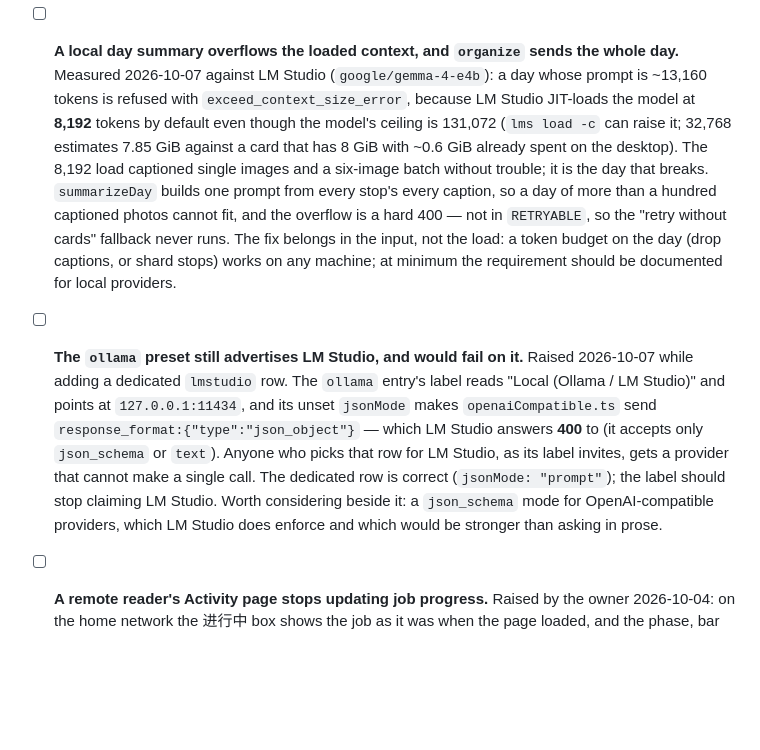
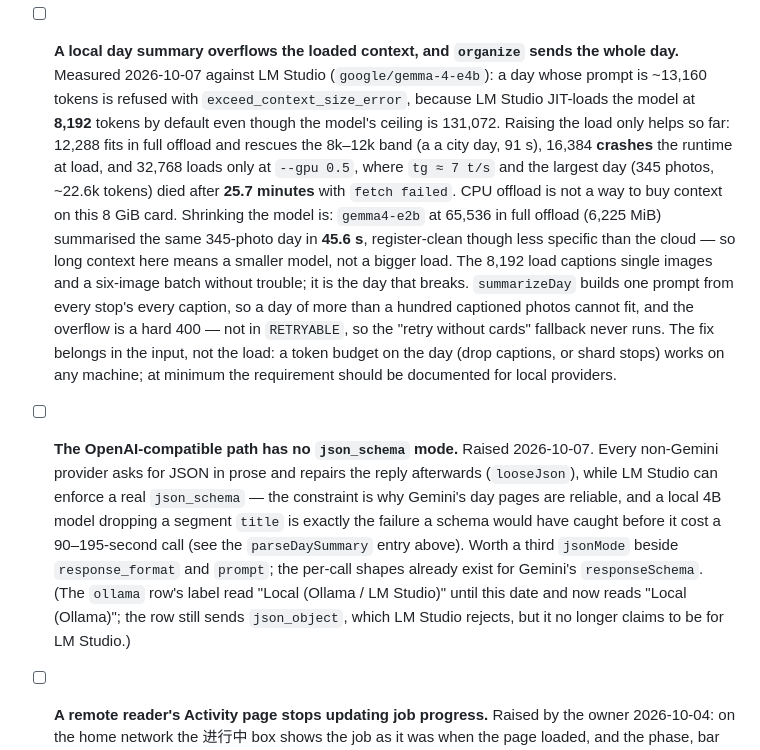
Before and after one commit to smallg0at/travel-archive, a Markdown page: TODO.md, the part around the change. GitHub-like rendering; blank space fills up the shorter version.

Commit message:
Record what lengthening the local context costs
The local bake-off left the context question half-answered — 8,192 was too small
and 16,384 crashed — so the levers were measured rather than guessed.

Full offload: 12,288 loads (7,156 MiB used) and rescues the 8k–12k band; 16,384
crashes llama-server at 38%. CPU offload buys the rest only at a price that is
not worth paying: 32,768 loads at --gpu 0.5, generation falls to ~7 t/s (17 W on
a 115 W card — CPU-bound), and the largest day (345 photos, ~22.6k tokens) died
with `fetch failed` after 25.7 minutes having produced nothing.

The route that works is the smaller model: gemma4-e2b at 65,536 in full offload
(6,225 MiB) summarised that same day in 45.6 s, register-clean. It is less
specific than the cloud's — it reaches the control room and the mineral display
but does not name the Gold Mining Town — yet it is not wrong. On this 8 GiB
card, then, longer context means a smaller model, and the input budget in the
context TODO remains the better fix.

KV-cache quantisation is how one would keep the 4B model at length, but this
LM Studio build exposes it only in the GUI: `lms load --help` has no such switch
and settings.json carries no KV field. Left untested, and noted in the TODO.

The desktop now names providers by id in the reader's language (previous
commit); verified against the running app on an 8 GB card — Settings shows
"本地（Ollama）" and "本地（LM Studio）" as separate rows.

```diff
--- a/TODO.md
+++ b/TODO.md
@@ -29,30 +29,38 @@ defined. Generate → Translate → Estimate for what is left of the text.
 - [ ] **A local day summary overflows the loaded context, and `organize` sends
       the whole day.** Measured 2026-10-07 against LM Studio
       (`google/gemma-4-e4b`): a day whose prompt is ~13,160 tokens is refused
-      with `exceed_context_size_error`, because LM Studio JIT-loads the model
-      at **8,192** tokens by default even though the model's ceiling is
-      131,072 (`lms load -c` can raise it; 32,768 estimates 7.85 GiB against a
-      card that has 8 GiB with ~0.6 GiB already spent on the desktop). The
-      8,192 load captioned single images and a six-image batch without trouble;
-      it is the day that breaks. `summarizeDay` builds one prompt from every
-      stop's every caption, so a day of more than a hundred captioned photos
-      cannot fit, and the overflow is a hard 400 — not in `RETRYABLE`, so the
-      "retry without cards" fallback never runs. The fix belongs in the input,
-      not the load: a token budget on the day (drop captions, or shard stops)
-      works on any machine; at minimum the requirement should be documented for
-      local providers.
+      with `exceed_context_size_error`, because LM Studio JIT-loads the model at
+      **8,192** tokens by default even though the model's ceiling is 131,072.
+      Raising the load only helps so far: 12,288 fits in full offload and
+      rescues the 8k–12k band (a a city day, 91 s), 16,384 **crashes** the
+      runtime at load, and 32,768 loads only at `--gpu 0.5`, where `tg ≈ 7 t/s`
+      and the largest day (345 photos, ~22.6k tokens) died after **25.7
+      minutes** with `fetch failed`. CPU offload is not a way to buy context on
+      this 8 GiB card. Shrinking the model is: `gemma4-e2b` at 65,536 in full
+      offload (6,225 MiB) summarised the same 345-photo day in **45.6 s**,
+      register-clean though less specific than the cloud — so long context here
+      means a smaller model, not a bigger load. The 8,192 load captions single
+      images and a six-image
+      batch without trouble; it is the day that breaks. `summarizeDay` builds
+      one prompt from every stop's every caption, so a day of more than a
+      hundred captioned photos cannot fit, and the overflow is a hard 400 — not
+      in `RETRYABLE`, so the "retry without cards" fallback never runs. The fix
+      belongs in the input, not the load: a token budget on the day (drop
+      captions, or shard stops) works on any machine; at minimum the
+      requirement should be documented for local providers.
 
-- [ ] **The `ollama` preset still advertises LM Studio, and would fail on it.**
-      Raised 2026-10-07 while adding a dedicated `lmstudio` row. The `ollama`
-      entry's label reads "Local (Ollama / LM Studio)" and points at
-      `127.0.0.1:11434`, and its unset `jsonMode` makes `openaiCompatible.ts`
-      send `response_format:{"type":"json_object"}` — which LM Studio answers
-      **400** to (it accepts only `json_schema` or `text`). Anyone who picks
-      that row for LM Studio, as its label invites, gets a provider that cannot
-      make a single call. The dedicated row is correct (`jsonMode: "prompt"`);
-      the label should stop claiming LM Studio. Worth considering beside it: a
-      `json_schema` mode for OpenAI-compatible providers, which LM Studio does
-      enforce and which would be stronger than asking in prose.
+- [ ] **The OpenAI-compatible path has no `json_schema` mode.** Raised
+      2026-10-07. Every non-Gemini provider asks for JSON in prose and repairs
+      the reply afterwards (`looseJson`), while LM Studio can enforce a real
+      `json_schema` — the constraint is why Gemini's day pages are reliable, and
+      a local 4B model dropping a segment `title` is exactly the failure a
+      schema would have caught before it cost a 90–195-second call (see the
+      `parseDaySummary` entry above). Worth a third `jsonMode` beside
+      `response_format` and `prompt`; the per-call shapes already exist for
+      Gemini's `responseSchema`. (The `ollama` row's label read "Local (Ollama /
+      LM Studio)" until this date and now reads "Local (Ollama)"; the row still
+      sends `json_object`, which LM Studio rejects, but it no longer claims to
+      be for LM Studio.)
 
 - [ ] **A remote reader's Activity page stops updating job progress.** Raised
       by the owner 2026-10-04: on the home network the 进行中 box shows the job
```
Also changed, not shown: HANDOFF.md (+7 -1 lines).
